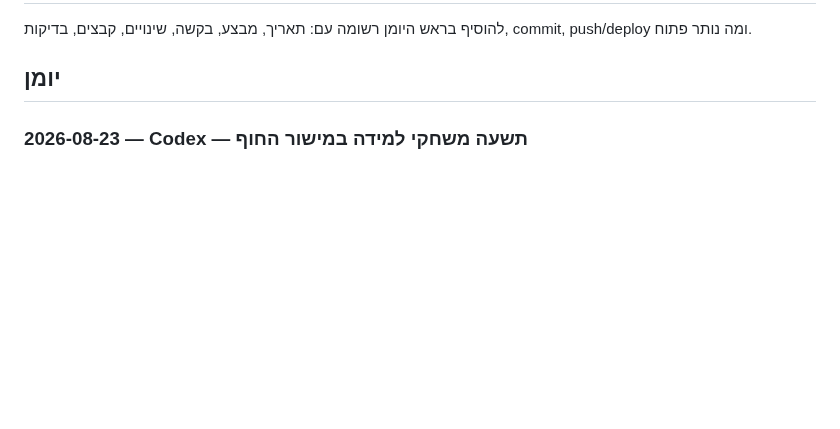
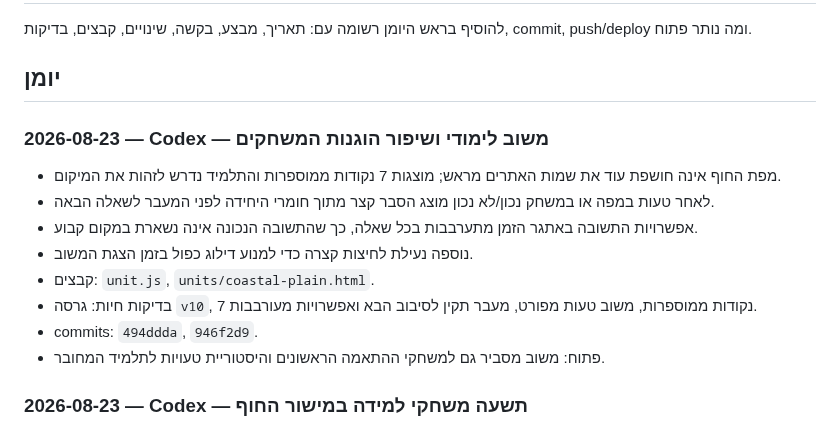
Before and after one commit to nisan1234-afk/tourism-bagrut-v2, a Markdown page: AI_WORKLOG.md, the part around the change. Drawn GitHub-style; blank space fills up the shorter version.

Commit message:
docs: log instructional game feedback

```diff
--- a/AI_WORKLOG.md
+++ b/AI_WORKLOG.md
@@ -15,6 +15,17 @@
 להוסיף בראש היומן רשומה עם: תאריך, מבצע, בקשה, שינויים, קבצים, בדיקות, commit, push/deploy ומה נותר פתוח.
 
 ## יומן
+
+### 2026-08-23 — Codex — משוב לימודי ושיפור הוגנות המשחקים
+
+- מפת החוף אינה חושפת עוד את שמות האתרים מראש; מוצגות 7 נקודות ממוספרות והתלמיד נדרש לזהות את המיקום.
+- לאחר טעות במפה או במשחק נכון/לא נכון מוצג הסבר קצר מתוך חומרי היחידה לפני המעבר לשאלה הבאה.
+- אפשרויות התשובה באתגר הזמן מתערבבות בכל שאלה, כך שהתשובה הנכונה אינה נשארת במקום קבוע.
+- נוספה נעילת לחיצות קצרה כדי למנוע דילוג כפול בזמן הצגת המשוב.
+- קבצים: `unit.js`, `units/coastal-plain.html`.
+- בדיקות חיות: גרסה `v10`, 7 נקודות ממוספרות, משוב טעות מפורט, מעבר תקין לסיבוב הבא ואפשרויות מעורבבות.
+- commits: `494ddda`, `946f2d9`.
+- פתוח: משוב מסביר גם למשחקי ההתאמה הראשונים והיסטוריית טעויות לתלמיד המחובר.
 
 ### 2026-08-23 — Codex — תשעה משחקי למידה במישור החוף
 
```
